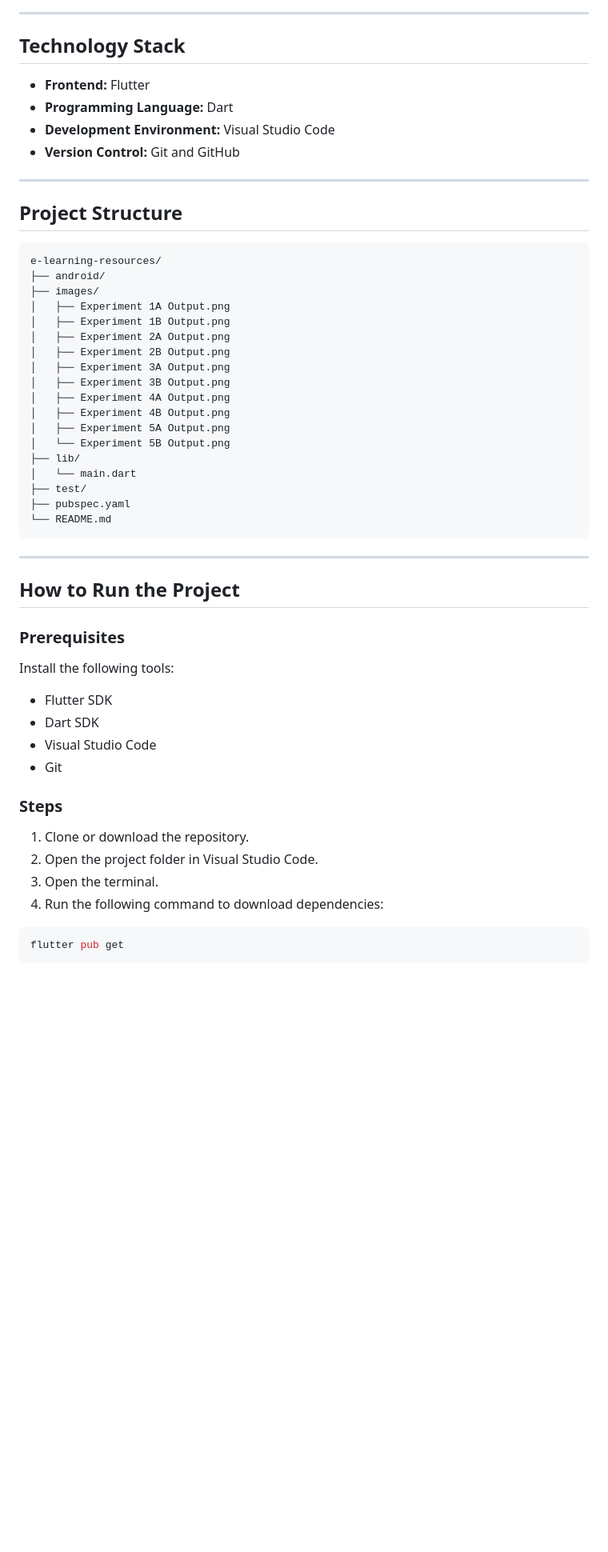
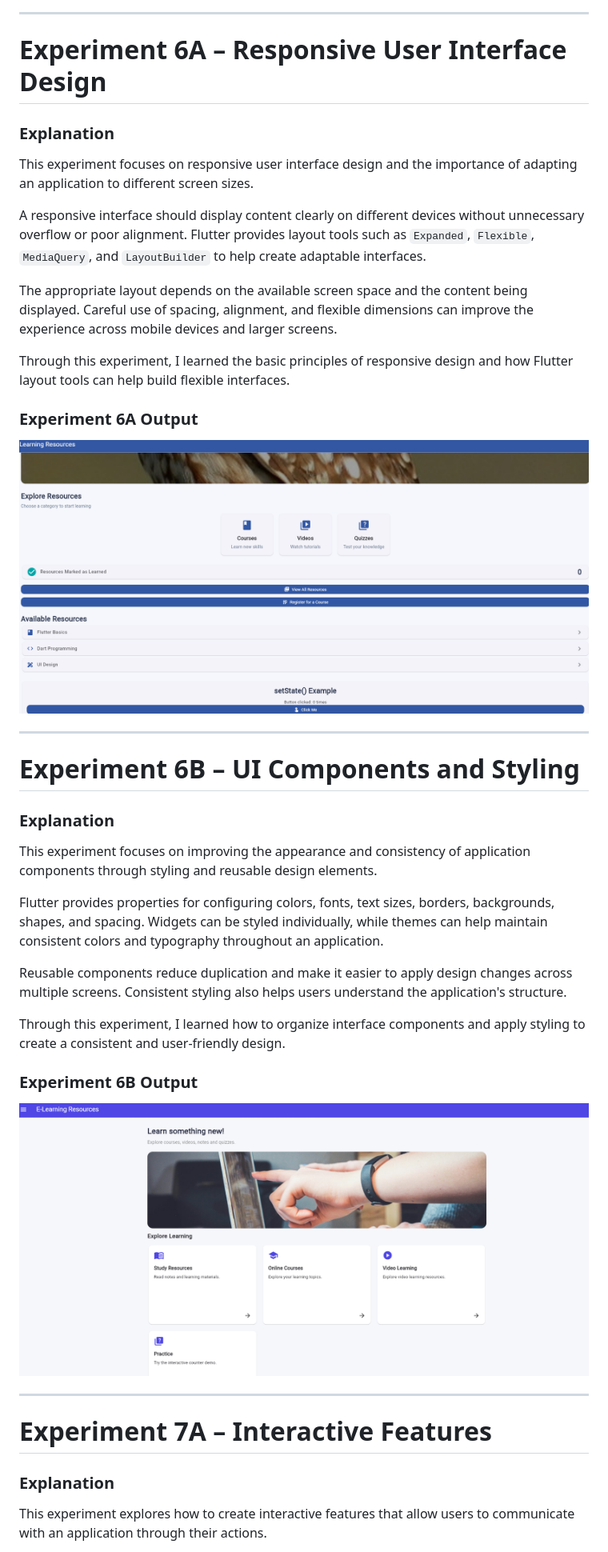
Before and after one commit to gollapallybindhupriya-oss/e-learning-resources, a Markdown page: README.md, the part around one of its changes. Shown at 80% size. GitHub-like rendering; blank space fills up the shorter version.

Commit message:
Expand experiment explanations in README

````diff
--- a/README.md
+++ b/README.md
@@ -116,59 +178,45 @@ This experiment builds on the earlier concepts to improve the design and interac
 
 ---
 
-## Technology Stack
+# Experiment 6A – Responsive User Interface Design
 
-- **Frontend:** Flutter
-- **Programming Language:** Dart
-- **Development Environment:** Visual Studio Code
-- **Version Control:** Git and GitHub
+### Explanation
+
+This experiment focuses on responsive user interface design and the importance of adapting an application to different screen sizes.
+
+A responsive interface should display content clearly on different devices without unnecessary overflow or poor alignment. Flutter provides layout tools such as `Expanded`, `Flexible`, `MediaQuery`, and `LayoutBuilder` to help create adaptable interfaces.
+
+The appropriate layout depends on the available screen space and the content being displayed. Careful use of spacing, alignment, and flexible dimensions can improve the experience across mobile devices and larger screens.
+
+Through this experiment, I learned the basic principles of responsive design and how Flutter layout tools can help build flexible interfaces.
+
+### Experiment 6A Output
+
+![Experiment 6A Output](images/Experiment%206A%20Output.png)
 
 ---
 
-## Project Structure
+# Experiment 6B – UI Components and Styling
 
-```text
-e-learning-resources/
-├── android/
-├── images/
-│   ├── Experiment 1A Output.png
-│   ├── Experiment 1B Output.png
-│   ├── Experiment 2A Output.png
-│   ├── Experiment 2B Output.png
-│   ├── Experiment 3A Output.png
-│   ├── Experiment 3B Output.png
-│   ├── Experiment 4A Output.png
-│   ├── Experiment 4B Output.png
-│   ├── Experiment 5A Output.png
-│   └── Experiment 5B Output.png
-├── lib/
-│   └── main.dart
-├── test/
-├── pubspec.yaml
-└── README.md
-```
+### Explanation
+
+This experiment focuses on improving the appearance and consistency of application components through styling and reusable design elements.
+
+Flutter provides properties for configuring colors, fonts, text sizes, borders, backgrounds, shapes, and spacing. Widgets can be styled individually, while themes can help maintain consistent colors and typography throughout an application.
+
+Reusable components reduce duplication and make it easier to apply design changes across multiple screens. Consistent styling also helps users understand the application's structure.
+
+Through this experiment, I learned how to organize interface components and apply styling to create a consistent and user-friendly design.
+
+### Experiment 6B Output
+
+![Experiment 6B Output](images/Experiment%206B%20Output.png)
 
 ---
 
-## How to Run the Project
+# Experiment 7A – Interactive Features
 
-### Prerequisites
+### Explanation
 
-Install the following tools:
+This experiment explores how to create interactive features that allow users to communicate with an application through their actions.
 
-- Flutter SDK
-- Dart SDK
-- Visual Studio Code
-- Git
-
-### Steps
-
-1. Clone or download the repository.
-2. Open the project folder in Visual Studio Code.
-3. Open the terminal.
-4. Run the following command to download dependencies:
-
-```bash
-flutter pub get
-```
-
````
Also changed, not shown: other parts of README.md (+90 -52 lines).
